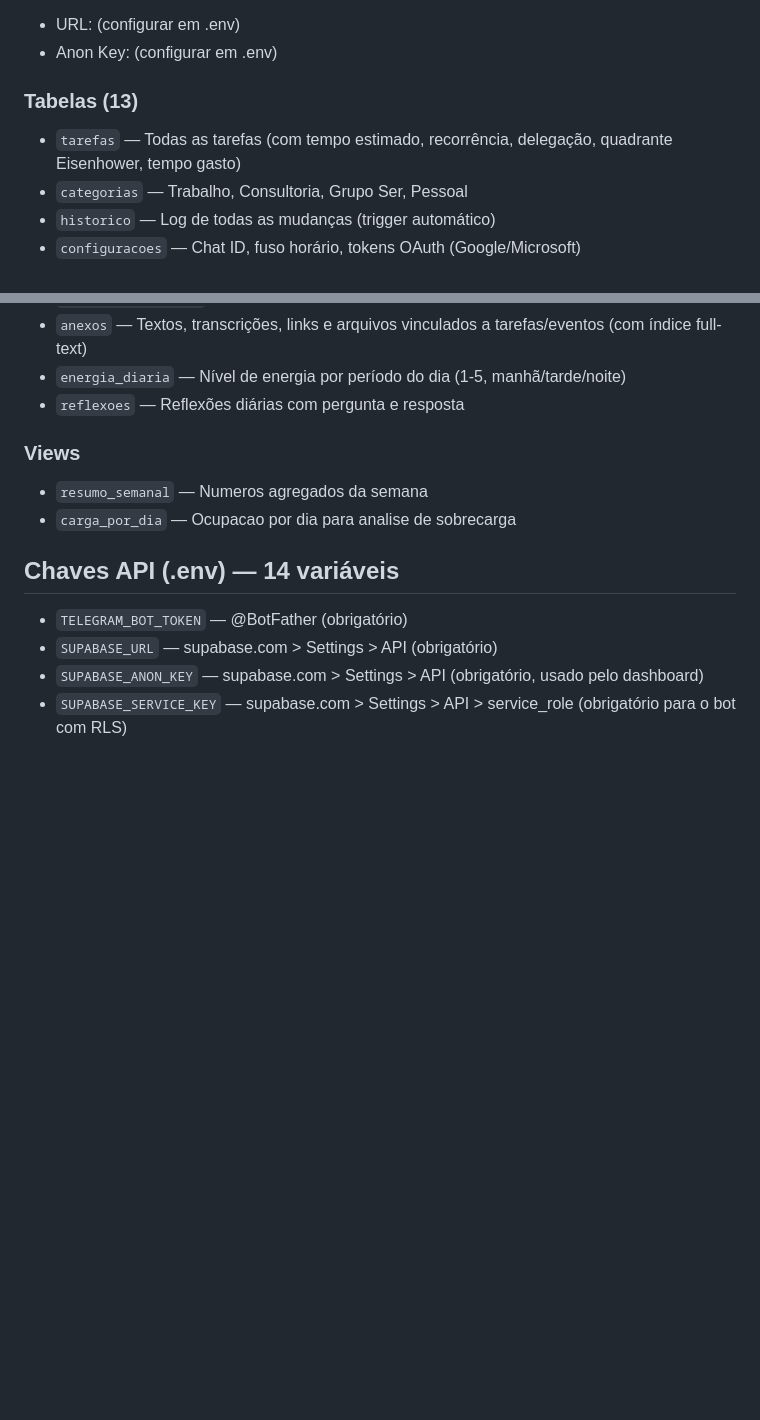
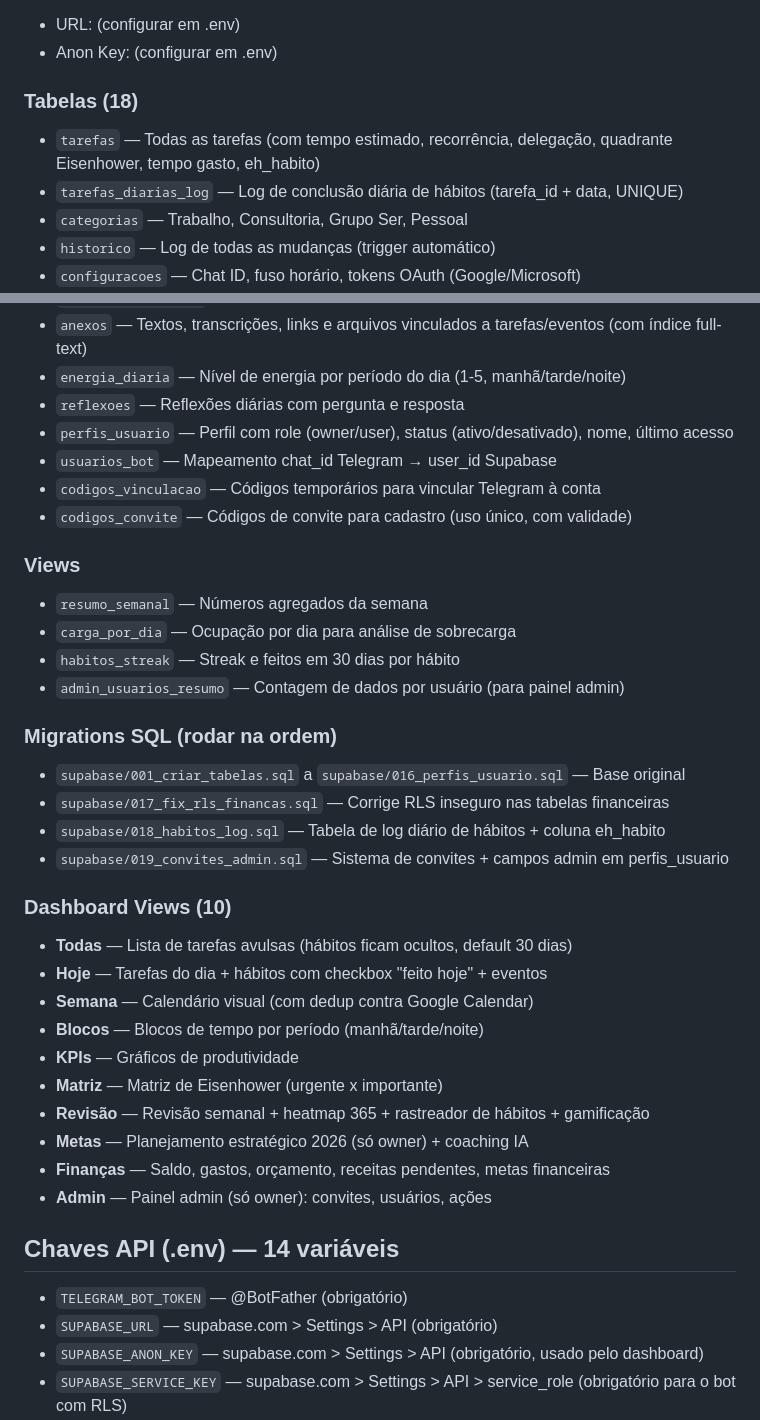
Before and after one commit to wendelcastro/organizador-tarefas, a Markdown page: CLAUDE.md, 2 parts joined by grey strips. GitHub-like rendering; blank space fills up the shorter version.

```diff
--- a/CLAUDE.md
+++ b/CLAUDE.md
@@ -91,8 +91,9 @@ sistema de ajuda in-app e PWA com Service Worker.
 - URL: (configurar em .env)
 - Anon Key: (configurar em .env)
 
-### Tabelas (13)
-- `tarefas` — Todas as tarefas (com tempo estimado, recorrência, delegação, quadrante Eisenhower, tempo gasto)
+### Tabelas (18)
+- `tarefas` — Todas as tarefas (com tempo estimado, recorrência, delegação, quadrante Eisenhower, tempo gasto, eh_habito)
+- `tarefas_diarias_log` — Log de conclusão diária de hábitos (tarefa_id + data, UNIQUE)
 - `categorias` — Trabalho, Consultoria, Grupo Ser, Pessoal
 - `historico` — Log de todas as mudanças (trigger automático)
 - `configuracoes` — Chat ID, fuso horário, tokens OAuth (Google/Microsoft)
@@ -105,10 +106,34 @@ sistema de ajuda in-app e PWA com Service Worker.
 - `anexos` — Textos, transcrições, links e arquivos vinculados a tarefas/eventos (com índice full-text)
 - `energia_diaria` — Nível de energia por período do dia (1-5, manhã/tarde/noite)
 - `reflexoes` — Reflexões diárias com pergunta e resposta
+- `perfis_usuario` — Perfil com role (owner/user), status (ativo/desativado), nome, último acesso
+- `usuarios_bot` — Mapeamento chat_id Telegram → user_id Supabase
+- `codigos_vinculacao` — Códigos temporários para vincular Telegram à conta
+- `codigos_convite` — Códigos de convite para cadastro (uso único, com validade)
 
 ### Views
-- `resumo_semanal` — Numeros agregados da semana
-- `carga_por_dia` — Ocupacao por dia para analise de sobrecarga
+- `resumo_semanal` — Números agregados da semana
+- `carga_por_dia` — Ocupação por dia para análise de sobrecarga
+- `habitos_streak` — Streak e feitos em 30 dias por hábito
+- `admin_usuarios_resumo` — Contagem de dados por usuário (para painel admin)
+
+### Migrations SQL (rodar na ordem)
+- `supabase/001_criar_tabelas.sql` a `supabase/016_perfis_usuario.sql` — Base original
+- `supabase/017_fix_rls_financas.sql` — Corrige RLS inseguro nas tabelas financeiras
+- `supabase/018_habitos_log.sql` — Tabela de log diário de hábitos + coluna eh_habito
+- `supabase/019_convites_admin.sql` — Sistema de convites + campos admin em perfis_usuario
+
+### Dashboard Views (10)
+- **Todas** — Lista de tarefas avulsas (hábitos ficam ocultos, default 30 dias)
+- **Hoje** — Tarefas do dia + hábitos com checkbox "feito hoje" + eventos
+- **Semana** — Calendário visual (com dedup contra Google Calendar)
+- **Blocos** — Blocos de tempo por período (manhã/tarde/noite)
+- **KPIs** — Gráficos de produtividade
+- **Matriz** — Matriz de Eisenhower (urgente x importante)
+- **Revisão** — Revisão semanal + heatmap 365 + rastreador de hábitos + gamificação
+- **Metas** — Planejamento estratégico 2026 (só owner) + coaching IA
+- **Finanças** — Saldo, gastos, orçamento, receitas pendentes, metas financeiras
+- **Admin** — Painel admin (só owner): convites, usuários, ações
 
 ## Chaves API (.env) — 14 variáveis
 - `TELEGRAM_BOT_TOKEN` — @BotFather (obrigatório)
```
Also changed, not shown: docs/10-admin-convites-pomodoro.md (added, +166 -0 lines).
